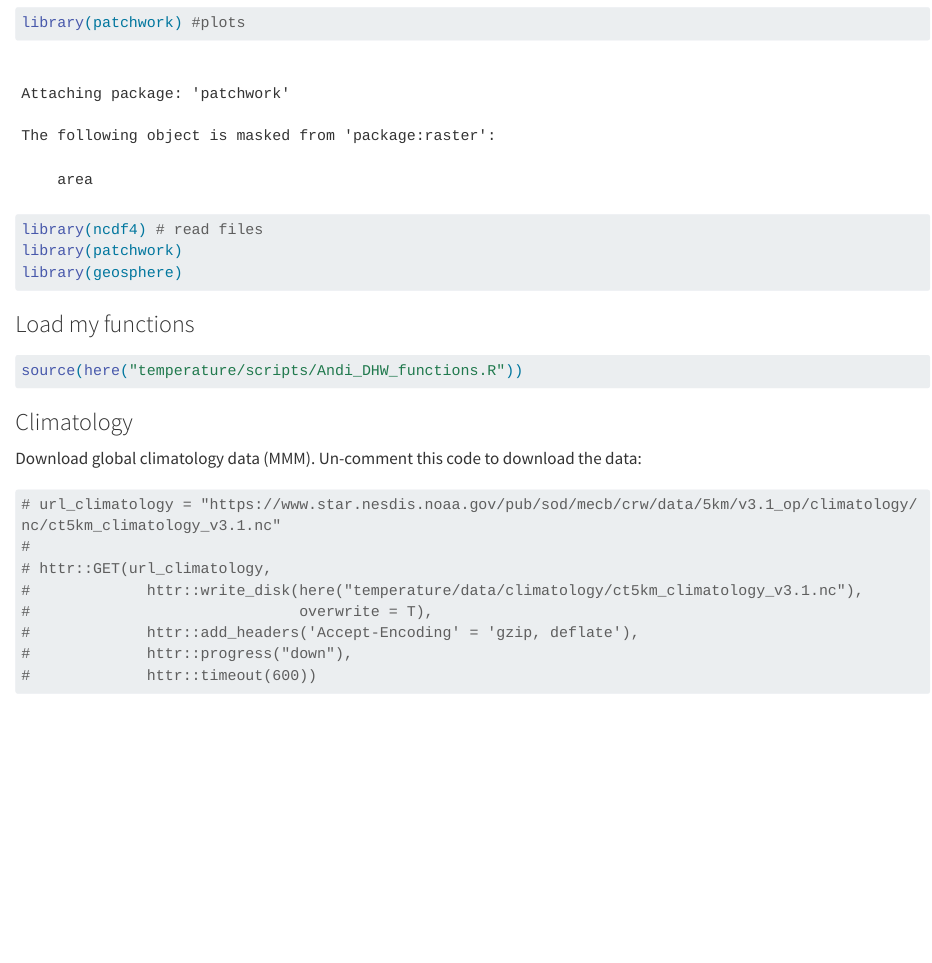
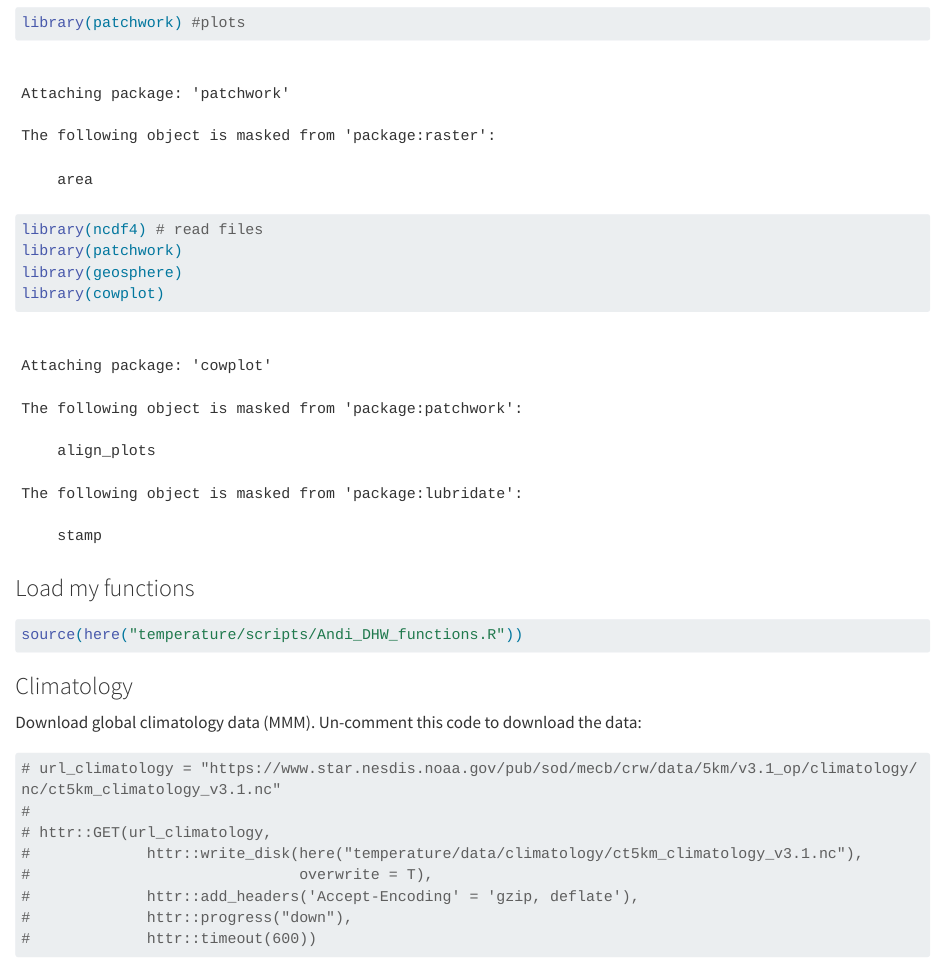
Before and after one commit to andieich/thesis_charlotte, a Quarto document (temperature/scripts/sst_dhw_e2Bb_temae.qmd): the page in a window 1100 px wide, from 1050 px down. Rendered offline with R 4.5, knitr and Pandoc in place of Quarto, with nearby package versions; some code elsewhere in the file could not run offline; long lines of code are wrapped.

Commit message:
added cowplot

````diff
--- a/temperature/scripts/sst_dhw_e2Bb_temae.qmd
+++ b/temperature/scripts/sst_dhw_e2Bb_temae.qmd
@@ -20,6 +20,7 @@ library(patchwork) #plots
 library(ncdf4) # read files
 library(patchwork)
 library(geosphere)
+library(cowplot)
 ```
 
 ### Load my functions
````
